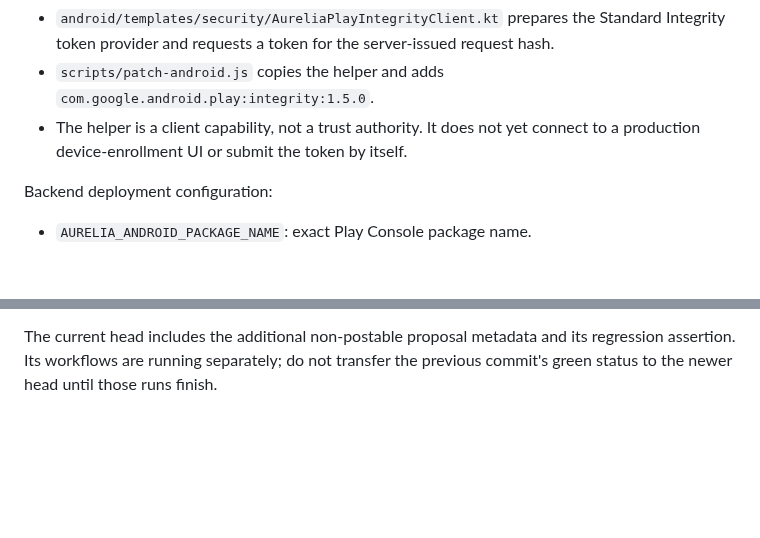
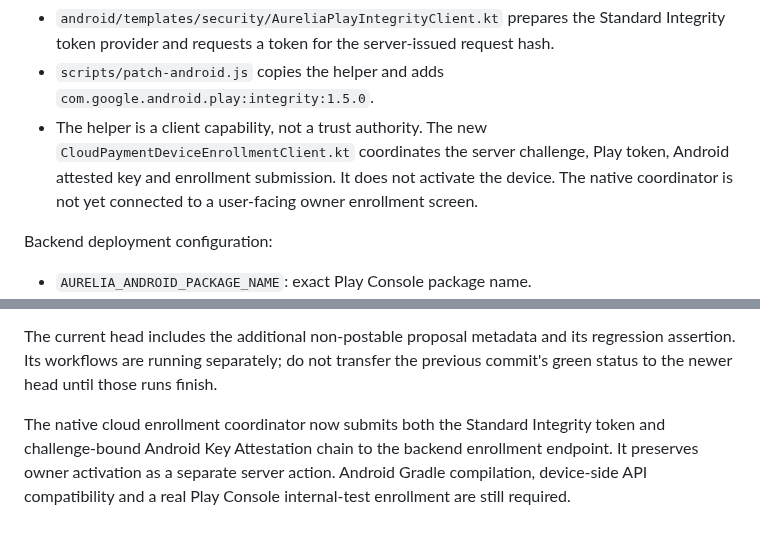
Before and after one commit to Akshayshetye37/Aurelia-apk, a Markdown page: docs/CENTRAL_PAYMENT_CONTROL_PLANE.md, 2 parts joined by grey strips. GitHub-like rendering; blank space fills up the shorter version.

Commit message:
Document native cloud enrollment coordinator boundary

```diff
--- a/docs/CENTRAL_PAYMENT_CONTROL_PLANE.md
+++ b/docs/CENTRAL_PAYMENT_CONTROL_PLANE.md
@@ -242,8 +242,11 @@ Android integration:
   request hash.
 - `scripts/patch-android.js` copies the helper and adds
   `com.google.android.play:integrity:1.5.0`.
-- The helper is a client capability, not a trust authority. It does not yet
-  connect to a production device-enrollment UI or submit the token by itself.
+- The helper is a client capability, not a trust authority. The new
+  `CloudPaymentDeviceEnrollmentClient.kt` coordinates the server challenge,
+  Play token, Android attested key and enrollment submission. It does not
+  activate the device. The native coordinator is not yet connected to a
+  user-facing owner enrollment screen.
 
 Backend deployment configuration:
 - `AURELIA_ANDROID_PACKAGE_NAME`: exact Play Console package name.
@@ -346,3 +349,10 @@ The current head includes the additional non-postable proposal metadata and
 its regression assertion. Its workflows are running separately; do not
 transfer the previous commit's green status to the newer head until those
 runs finish.
+
+
+The native cloud enrollment coordinator now submits both the Standard
+Integrity token and challenge-bound Android Key Attestation chain to the
+backend enrollment endpoint. It preserves owner activation as a separate
+server action. Android Gradle compilation, device-side API compatibility and
+a real Play Console internal-test enrollment are still required.
```
